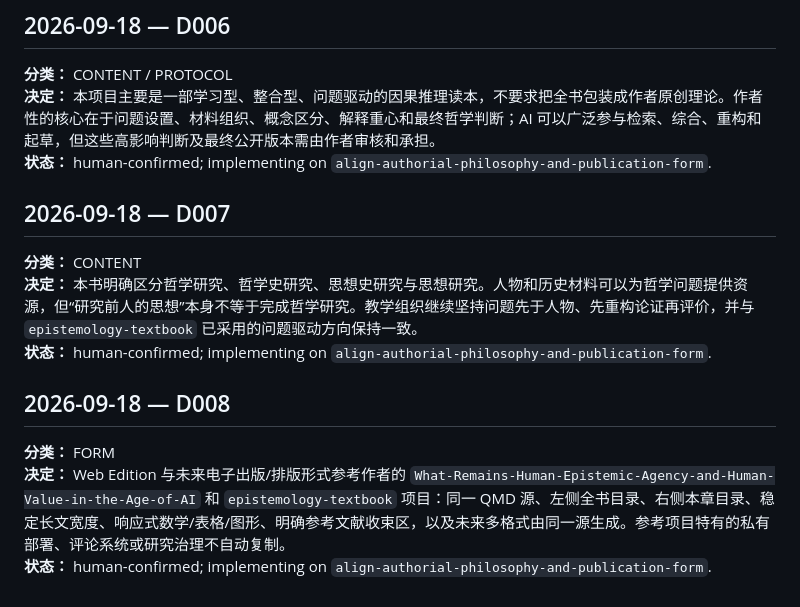
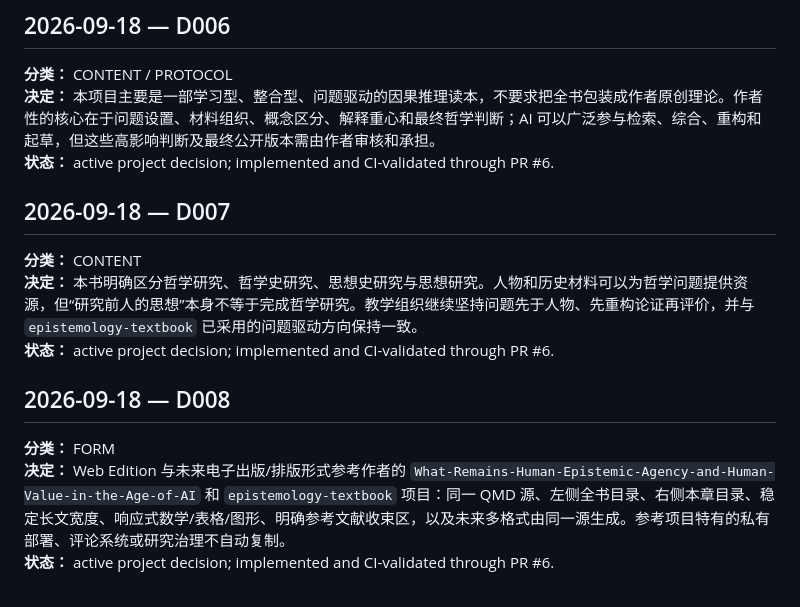
Before and after one commit to ChongLiuPhil/causal-inference-reader, a Markdown page: core/DECISION_LOG.md, the part around the change. Drawn GitHub-style.

Commit message:
Mark authorial and form alignment as validated

```diff
--- a/core/DECISION_LOG.md
+++ b/core/DECISION_LOG.md
@@ -37,16 +37,16 @@
 
 **分类：** CONTENT / PROTOCOL
 **决定：** 本项目主要是一部学习型、整合型、问题驱动的因果推理读本，不要求把全书包装成作者原创理论。作者性的核心在于问题设置、材料组织、概念区分、解释重心和最终哲学判断；AI 可以广泛参与检索、综合、重构和起草，但这些高影响判断及最终公开版本需由作者审核和承担。
-**状态：** human-confirmed; implementing on `align-authorial-philosophy-and-publication-form`.
+**状态：** active project decision; implemented and CI-validated through PR #6.
 
 ## 2026-09-18 — D007
 
 **分类：** CONTENT
 **决定：** 本书明确区分哲学研究、哲学史研究、思想史研究与思想研究。人物和历史材料可以为哲学问题提供资源，但“研究前人的思想”本身不等于完成哲学研究。教学组织继续坚持问题先于人物、先重构论证再评价，并与 `epistemology-textbook` 已采用的问题驱动方向保持一致。
-**状态：** human-confirmed; implementing on `align-authorial-philosophy-and-publication-form`.
+**状态：** active project decision; implemented and CI-validated through PR #6.
 
 ## 2026-09-18 — D008
 
 **分类：** FORM
 **决定：** Web Edition 与未来电子出版/排版形式参考作者的 `What-Remains-Human-Epistemic-Agency-and-Human-Value-in-the-Age-of-AI` 和 `epistemology-textbook` 项目：同一 QMD 源、左侧全书目录、右侧本章目录、稳定长文宽度、响应式数学/表格/图形、明确参考文献收束区，以及未来多格式由同一源生成。参考项目特有的私有部署、评论系统或研究治理不自动复制。
-**状态：** human-confirmed; implementing on `align-authorial-philosophy-and-publication-form`.
+**状态：** active project decision; implemented and CI-validated through PR #6.
```
